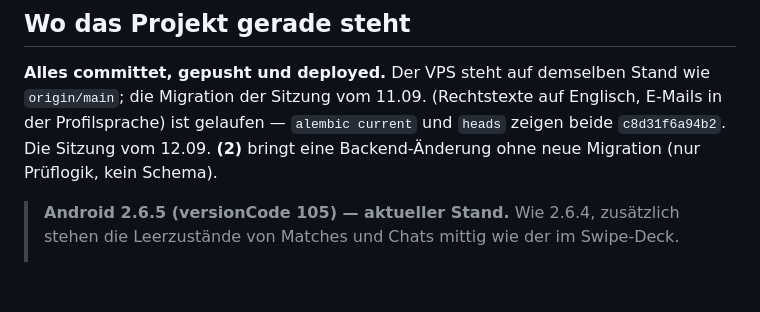
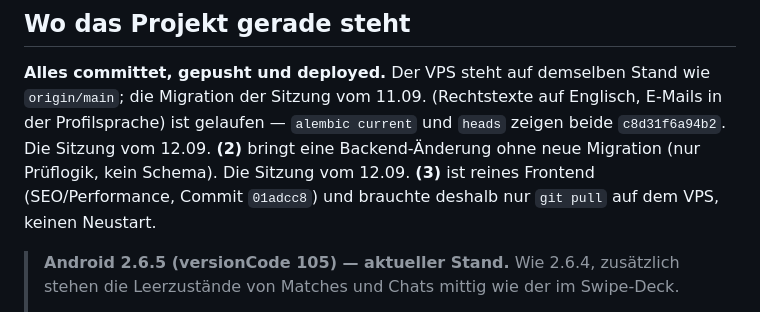
Before and after one commit to flexrsocial/flexr, a Markdown page: HANDOFF.md, the part around one of its changes. Drawn GitHub-style; blank space fills up the shorter version.

```diff
--- a/HANDOFF.md
+++ b/HANDOFF.md
@@ -8,7 +8,9 @@ Stand: **12.09.2026**
 wie `origin/main`; die Migration der Sitzung vom 11.09. (Rechtstexte auf
 Englisch, E-Mails in der Profilsprache) ist gelaufen — `alembic current` und
 `heads` zeigen beide `c8d31f6a94b2`. Die Sitzung vom 12.09. **(2)** bringt
-eine Backend-Änderung ohne neue Migration (nur Prüflogik, kein Schema).
+eine Backend-Änderung ohne neue Migration (nur Prüflogik, kein Schema). Die
+Sitzung vom 12.09. **(3)** ist reines Frontend (SEO/Performance, Commit
+`01adcc8`) und brauchte deshalb nur `git pull` auf dem VPS, keinen Neustart.
 
 > **Android 2.6.5 (versionCode 105) — aktueller Stand.** Wie 2.6.4, zusätzlich
 > stehen die Leerzustände von Matches und Chats mittig wie der im Swipe-Deck.
```
Also changed, not shown: other parts of HANDOFF.md (+53 -2 lines).
